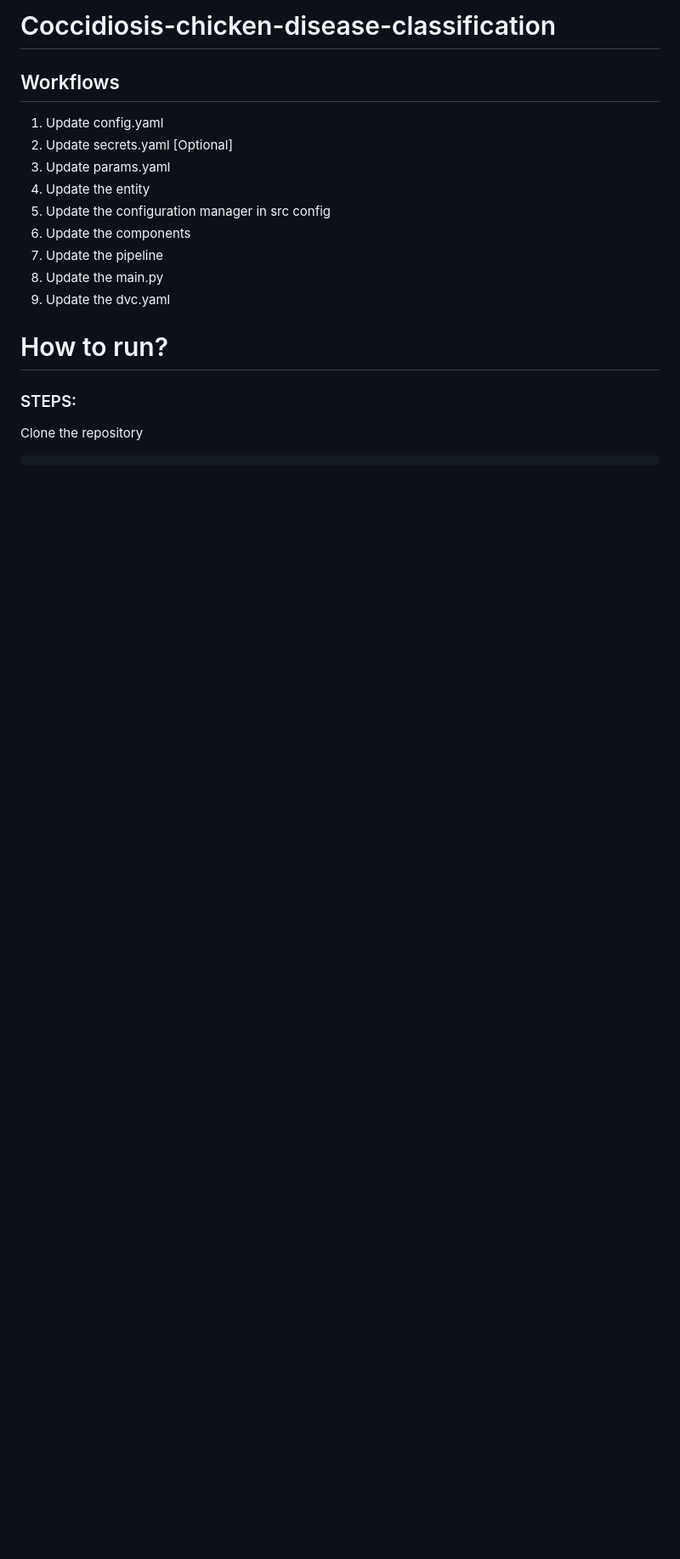
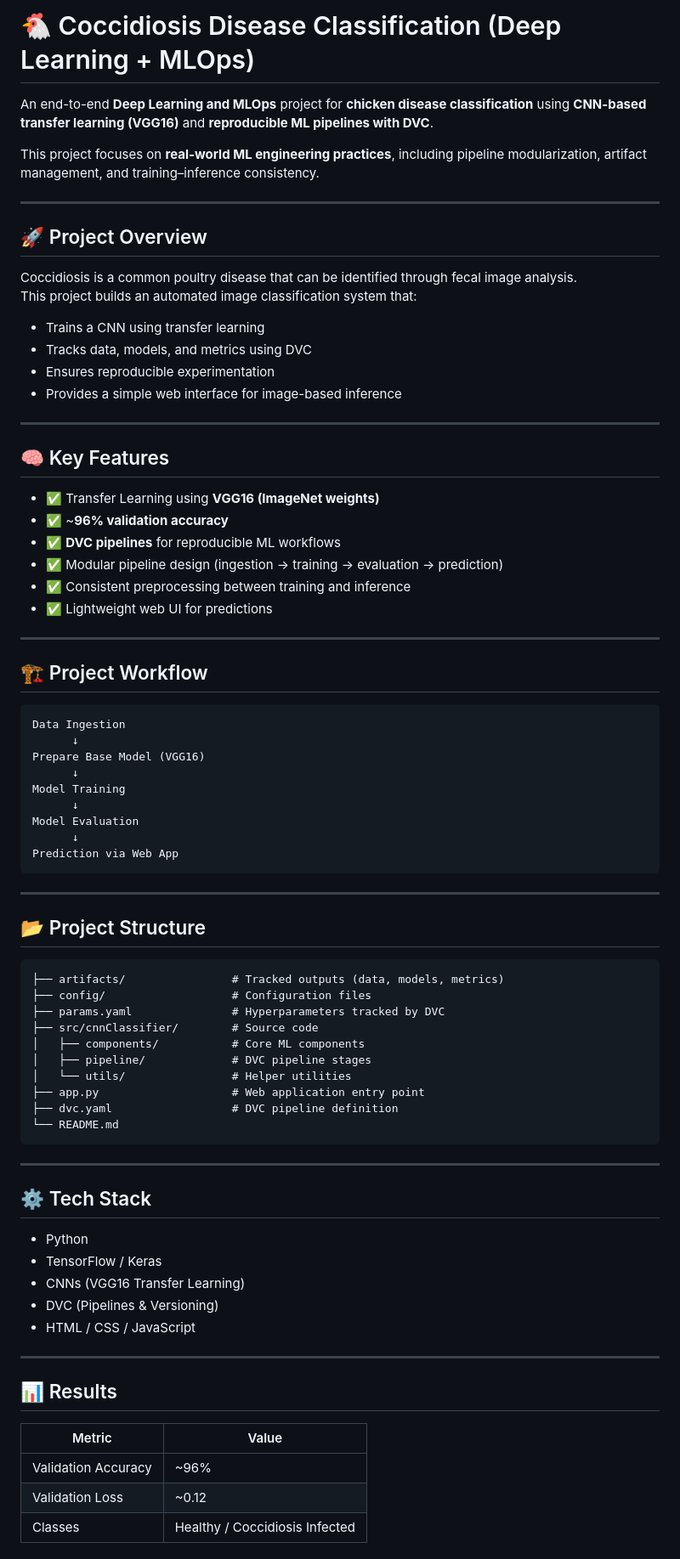
Before and after one commit to ayush190511/Coccidiosis-chicken-disease-classification, a Markdown page: README.md, the part around one of its changes. Shown at 85% size. GitHub-like rendering; blank space fills up the shorter version.

````diff
--- a/README.md
+++ b/README.md
@@ -1,20 +1,82 @@
-# Coccidiosis-chicken-disease-classification
+# 🐔 Coccidiosis Disease Classification (Deep Learning + MLOps)
 
+An end-to-end **Deep Learning and MLOps** project for **chicken disease classification** using **CNN-based transfer learning (VGG16)** and **reproducible ML pipelines with DVC**.
 
-## Workflows
+This project focuses on **real-world ML engineering practices**, including pipeline modularization, artifact management, and training–inference consistency.
 
-1. Update config.yaml
-2. Update secrets.yaml [Optional]
-3. Update params.yaml
-4. Update the entity
-5. Update the configuration manager in src config
-6. Update the components
-7. Update the pipeline
-8. Update the main.py
-9. Update the dvc.yaml
+---
 
+## 🚀 Project Overview
 
-# How to run?
-### STEPS:
+Coccidiosis is a common poultry disease that can be identified through fecal image analysis.
+This project builds an automated image classification system that:
 
-Clone the repository
+- Trains a CNN using transfer learning
+- Tracks data, models, and metrics using DVC
+- Ensures reproducible experimentation
+- Provides a simple web interface for image-based inference
+
+---
+
+## 🧠 Key Features
+
+- ✅ Transfer Learning using **VGG16 (ImageNet weights)**
+- ✅ ~**96% validation accuracy**
+- ✅ **DVC pipelines** for reproducible ML workflows
+- ✅ Modular pipeline design (ingestion → training → evaluation → prediction)
+- ✅ Consistent preprocessing between training and inference
+- ✅ Lightweight web UI for predictions
+
+---
+
+## 🏗 Project Workflow
+
+```
+Data Ingestion
+      ↓
+Prepare Base Model (VGG16)
+      ↓
+Model Training
+      ↓
+Model Evaluation
+      ↓
+Prediction via Web App
+```
+
+---
+
+## 📂 Project Structure
+
+```
+├── artifacts/                # Tracked outputs (data, models, metrics)
+├── config/                   # Configuration files
+├── params.yaml               # Hyperparameters tracked by DVC
+├── src/cnnClassifier/        # Source code
+│   ├── components/           # Core ML components
+│   ├── pipeline/             # DVC pipeline stages
+│   └── utils/                # Helper utilities
+├── app.py                    # Web application entry point
+├── dvc.yaml                  # DVC pipeline definition
+└── README.md
+```
+
+---
+
+## ⚙️ Tech Stack
+
+- Python
+- TensorFlow / Keras
+- CNNs (VGG16 Transfer Learning)
+- DVC (Pipelines & Versioning)
+- HTML / CSS / JavaScript
+
+---
+
+## 📊 Results
+
+| Metric | Value |
+|------|------|
+| Validation Accuracy | ~96% |
+| Validation Loss | ~0.12 |
+| Classes | Healthy / Coccidiosis Infected |
+
````
Also changed, not shown: other parts of README.md (+38 -17 lines), images/healthy.png (added), images/infected.png (added), inputImage.jpg (added), 2 other files.
